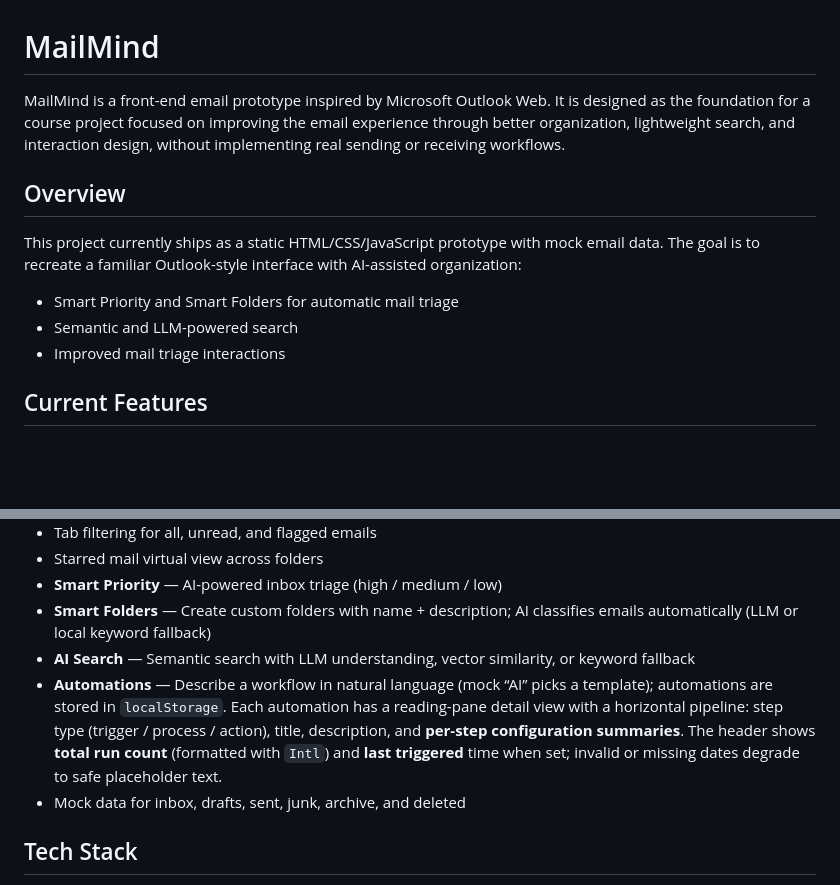
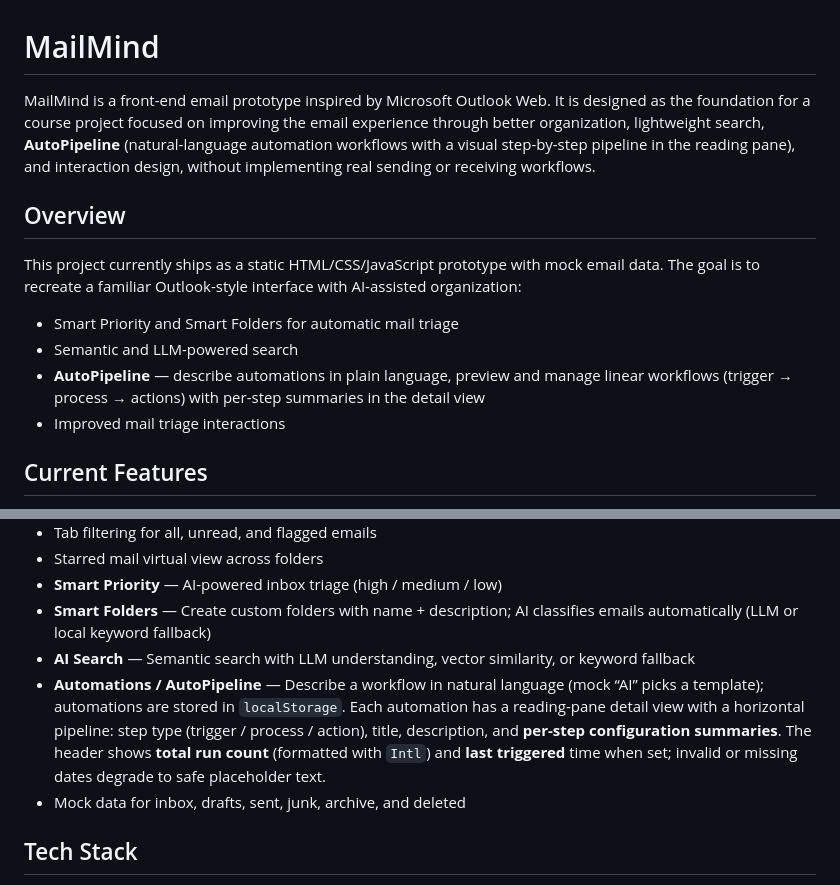
Before and after one commit to qCanoe/MailMind, a Markdown page: README.md, 2 parts joined by grey strips. Rendered like a GitHub page; blank space fills up the shorter version.

Commit message:
docs: mention AutoPipeline in README intro and overview
Made-with: Cursor

```diff
--- a/README.md
+++ b/README.md
@@ -1,7 +1,7 @@
 # MailMind
 
 MailMind is a front-end email prototype inspired by Microsoft Outlook Web.
-It is designed as the foundation for a course project focused on improving the email experience through better organization, lightweight search, and interaction design, without implementing real sending or receiving workflows.
+It is designed as the foundation for a course project focused on improving the email experience through better organization, lightweight search, **AutoPipeline** (natural-language automation workflows with a visual step-by-step pipeline in the reading pane), and interaction design, without implementing real sending or receiving workflows.
 
 ## Overview
 
@@ -10,6 +10,7 @@ The goal is to recreate a familiar Outlook-style interface with AI-assisted orga
 
 - Smart Priority and Smart Folders for automatic mail triage
 - Semantic and LLM-powered search
+- **AutoPipeline** — describe automations in plain language, preview and manage linear workflows (trigger → process → actions) with per-step summaries in the detail view
 - Improved mail triage interactions
 
 ## Current Features
@@ -24,7 +25,7 @@ The goal is to recreate a familiar Outlook-style interface with AI-assisted orga
 - **Smart Priority** — AI-powered inbox triage (high / medium / low)
 - **Smart Folders** — Create custom folders with name + description; AI classifies emails automatically (LLM or local keyword fallback)
 - **AI Search** — Semantic search with LLM understanding, vector similarity, or keyword fallback
-- **Automations** — Describe a workflow in natural language (mock “AI” picks a template); automations are stored in `localStorage`. Each automation has a reading-pane detail view with a horizontal pipeline: step type (trigger / process / action), title, description, and **per-step configuration summaries**. The header shows **total run count** (formatted with `Intl`) and **last triggered** time when set; invalid or missing dates degrade to safe placeholder text.
+- **Automations / AutoPipeline** — Describe a workflow in natural language (mock “AI” picks a template); automations are stored in `localStorage`. Each automation has a reading-pane detail view with a horizontal pipeline: step type (trigger / process / action), title, description, and **per-step configuration summaries**. The header shows **total run count** (formatted with `Intl`) and **last triggered** time when set; invalid or missing dates degrade to safe placeholder text.
 - Mock data for inbox, drafts, sent, junk, archive, and deleted
 
 ## Tech Stack
```
